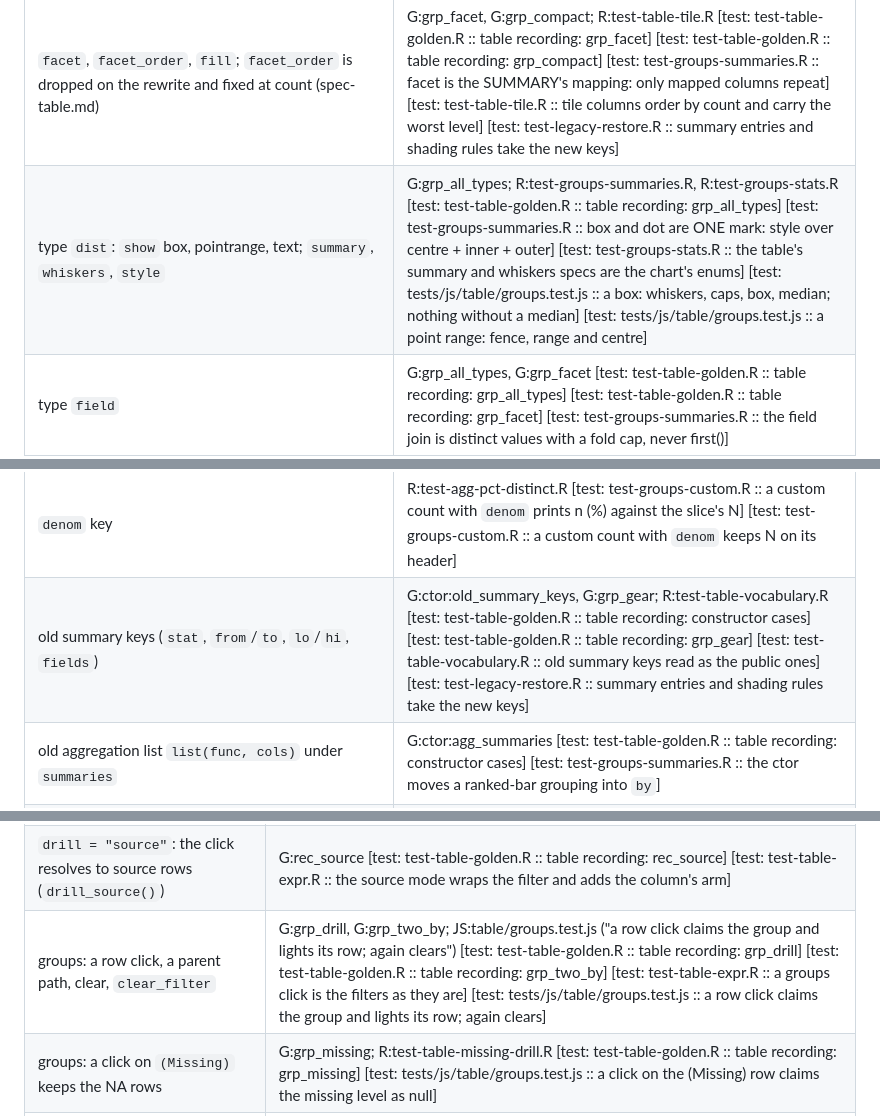
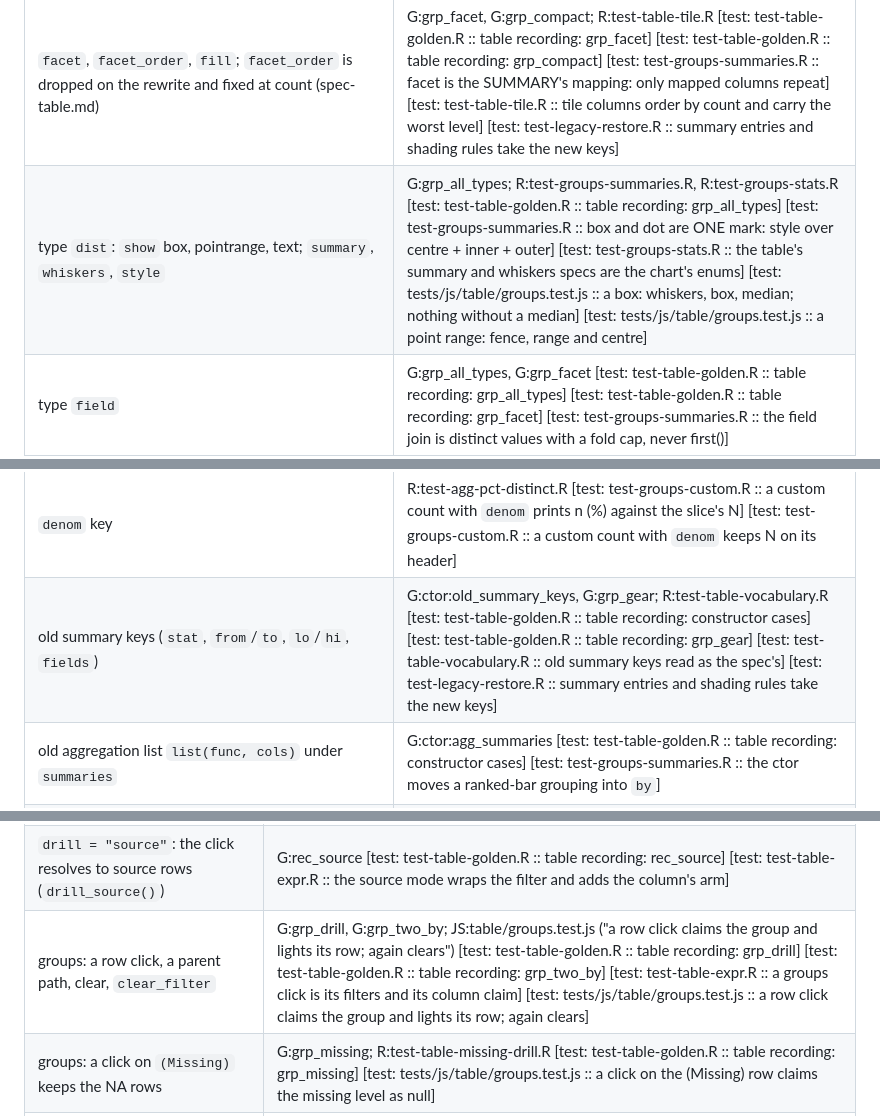
Before and after one commit to BristolMyersSquibb/blockr.viz, a Markdown page: tools/features/features-table.md, 3 parts joined by grey strips. Drawn GitHub-style.

```diff
--- a/tools/features/features-table.md
+++ b/tools/features/features-table.md
@@ -77,7 +77,7 @@ different order.
 | `simple` with `func` median, min, max, identity | R:test-summarize-table.R, R:test-groups-summaries.R [test: test-groups-summaries.R :: simple rows take median, min and max of their column] [test: test-groups-summaries.R :: identity rides through simple rows: the value as-is] |
 | `simple` colour split, `position` stack, dodge, fill | G:grp_color_split; R:test-table-vocabulary.R [test: test-table-golden.R :: table recording: grp_color_split] [test: test-table-vocabulary.R :: position sets a colour split's layout] [test: tests/js/table/groups.test.js :: a colour split: one segment per level with a value, its label inside] [test: tests/js/table/groups.test.js :: a grouped split with labels draws one labelled track per level] |
 | `facet`, `facet_order`, `fill`; `facet_order` is dropped on the rewrite and fixed at count (spec-table.md) | G:grp_facet, G:grp_compact; R:test-table-tile.R [test: test-table-golden.R :: table recording: grp_facet] [test: test-table-golden.R :: table recording: grp_compact] [test: test-groups-summaries.R :: facet is the SUMMARY's mapping: only mapped columns repeat] [test: test-table-tile.R :: tile columns order by count and carry the worst level] [test: test-legacy-restore.R :: summary entries and shading rules take the new keys] |
-| type `dist`: `show` box, pointrange, text; `summary`, `whiskers`, `style` | G:grp_all_types; R:test-groups-summaries.R, R:test-groups-stats.R [test: test-table-golden.R :: table recording: grp_all_types] [test: test-groups-summaries.R :: box and dot are ONE mark: style over centre + inner + outer] [test: test-groups-stats.R :: the table's summary and whiskers specs are the chart's enums] [test: tests/js/table/groups.test.js :: a box: whiskers, caps, box, median; nothing without a median] [test: tests/js/table/groups.test.js :: a point range: fence, range and centre] |
+| type `dist`: `show` box, pointrange, text; `summary`, `whiskers`, `style` | G:grp_all_types; R:test-groups-summaries.R, R:test-groups-stats.R [test: test-table-golden.R :: table recording: grp_all_types] [test: test-groups-summaries.R :: box and dot are ONE mark: style over centre + inner + outer] [test: test-groups-stats.R :: the table's summary and whiskers specs are the chart's enums] [test: tests/js/table/groups.test.js :: a box: whiskers, box, median; nothing without a median] [test: tests/js/table/groups.test.js :: a point range: fence, range and centre] |
 | type `field` | G:grp_all_types, G:grp_facet [test: test-table-golden.R :: table recording: grp_all_types] [test: test-table-golden.R :: table recording: grp_facet] [test: test-groups-summaries.R :: the field join is distinct values with a fold cap, never first()] |
 | type `series`: `band`, `ref` | G:grp_all_types; R:test-groups-summaries.R [test: test-table-golden.R :: table recording: grp_all_types] [test: test-groups-summaries.R :: a series ref computes a pooled line, mean_sd adds the band] [test: tests/js/table/groups.test.js :: a sparkline: band, reference line, line and the last point] |
 | type `spans`: `label`, `tooltip`, `size` | G:grp_all_types, G:grp_cards [test: test-table-golden.R :: table recording: grp_all_types] [test: test-table-golden.R :: table recording: grp_cards] [test: test-groups-summaries.R :: spans label/fields enrich tips and key the highlight] [test: tests/js/table/groups.test.js :: a swimlane: its segments in their level colours, the axis in the foot] |
@@ -85,7 +85,7 @@ different order.
 | type `expr`, including a failing expression | G:grp_all_types, G:grp_custom_error; R:test-groups-summaries.R [test: test-table-golden.R :: table recording: grp_all_types] [test: test-table-golden.R :: table recording: grp_custom_error] [test: test-groups-summaries.R :: expr rows evaluate per group and fail as a cell, not a crash] |
 | type `custom` | G:grp_custom_error; R:test-groups-custom.R [test: test-table-golden.R :: table recording: grp_custom_error] [test: test-groups-custom.R :: a bare body using `d` works like a function] [test: test-groups-custom.R :: a facet runs the function per facet level] |
 | `denom` key | R:test-agg-pct-distinct.R [test: test-groups-custom.R :: a custom count with `denom` prints n (%) against the slice's N] [test: test-groups-custom.R :: a custom count with `denom` keeps N on its header] |
-| old summary keys (`stat`, `from`/`to`, `lo`/`hi`, `fields`) | G:ctor:old_summary_keys, G:grp_gear; R:test-table-vocabulary.R [test: test-table-golden.R :: table recording: constructor cases] [test: test-table-golden.R :: table recording: grp_gear] [test: test-table-vocabulary.R :: old summary keys read as the public ones] [test: test-legacy-restore.R :: summary entries and shading rules take the new keys] |
+| old summary keys (`stat`, `from`/`to`, `lo`/`hi`, `fields`) | G:ctor:old_summary_keys, G:grp_gear; R:test-table-vocabulary.R [test: test-table-golden.R :: table recording: constructor cases] [test: test-table-golden.R :: table recording: grp_gear] [test: test-table-vocabulary.R :: old summary keys read as the spec's] [test: test-legacy-restore.R :: summary entries and shading rules take the new keys] |
 | old aggregation list `list(func, cols)` under `summaries` | G:ctor:agg_summaries [test: test-table-golden.R :: table recording: constructor cases] [test: test-groups-summaries.R :: the ctor moves a ranked-bar grouping into `by`] |
 | empty `summaries` in groups: one count column | G:ctor:groups_seed, G:grp_gear [test: test-table-golden.R :: table recording: constructor cases] [test: test-table-golden.R :: table recording: grp_gear] [test: test-normalize.R :: a groups table always has a column] |
 | `id`: count distinct subjects in the variables layout | G:var_options, G:var_widget [test: test-table-golden.R :: table recording: var_options] [test: test-table-golden.R :: table recording: var_widget] [test: test-summary-table-distinct.R :: summary_table() distinct-subject denominator drops NA ids end-to-end] |
@@ -154,7 +154,7 @@ the key, the value) and record the state that results.
 | records nested: a header click claims the group, `(Missing)` claims NA rows | G:rec_by, G:rec_by_missing; R:test-table-missing-drill.R [test: test-table-golden.R :: table recording: rec_by] [test: test-table-golden.R :: table recording: rec_by_missing] [test: tests/js/table/drill.test.js :: nested records: a row claims its groups and its drill value] [test: tests/js/table/drill.test.js :: a keyed section value claims the section; its chevron still folds] |
 | structured input: a cell or header click with its column half | G:rec_structured, G:var_drill [test: test-table-golden.R :: table recording: rec_structured] [test: test-table-golden.R :: table recording: var_drill] [test: test-table-expr.R :: a structured click ANDs its identity keys] [test: tests/js/table/drill.test.js :: Table 1: a row claims its level, a cell adds its column] [test: tests/js/table/drill.test.js :: a keyed header claims its column; its arrow still sorts] |
 | `drill = "source"`: the click resolves to source rows (`drill_source()`) | G:rec_source [test: test-table-golden.R :: table recording: rec_source] [test: test-table-expr.R :: the source mode wraps the filter and adds the column's arm] |
-| groups: a row click, a parent path, clear, `clear_filter` | G:grp_drill, G:grp_two_by; JS:table/groups.test.js ("a row click claims the group and lights its row; again clears") [test: test-table-golden.R :: table recording: grp_drill] [test: test-table-golden.R :: table recording: grp_two_by] [test: test-table-expr.R :: a groups click is the filters as they are] [test: tests/js/table/groups.test.js :: a row click claims the group and lights its row; again clears] |
+| groups: a row click, a parent path, clear, `clear_filter` | G:grp_drill, G:grp_two_by; JS:table/groups.test.js ("a row click claims the group and lights its row; again clears") [test: test-table-golden.R :: table recording: grp_drill] [test: test-table-golden.R :: table recording: grp_two_by] [test: test-table-expr.R :: a groups click is its filters and its column claim] [test: tests/js/table/groups.test.js :: a row click claims the group and lights its row; again clears] |
 | groups: a click on `(Missing)` keeps the NA rows | G:grp_missing; R:test-table-missing-drill.R [test: test-table-golden.R :: table recording: grp_missing] [test: tests/js/table/groups.test.js :: a click on the (Missing) row claims the missing level as null] |
 | re-aiming or clearing the drill drops the filter; removing `by` drops it | G:grp_drill, G:rec_drill [test: test-table-golden.R :: table recording: grp_drill] [test: test-table-golden.R :: table recording: rec_drill] [test: tests/js/table/drill.test.js :: when R drops the selection the rows go dark and the receipt goes] [test: test-shinytest2.R :: table drill: unchecking the gear's Drill-down clears the filter] |
 | a click with a prepare script filters before or after the script | G:grp_script, G:rec_script; R:test-summarize-prepare.R [test: test-table-golden.R :: table recording: grp_script] [test: test-table-golden.R :: table recording: rec_script] |
```
Also changed, not shown: other parts of tools/features/features-table.md (+4 -4 lines), tools/features/features-chart.md (+2 -2 lines).
